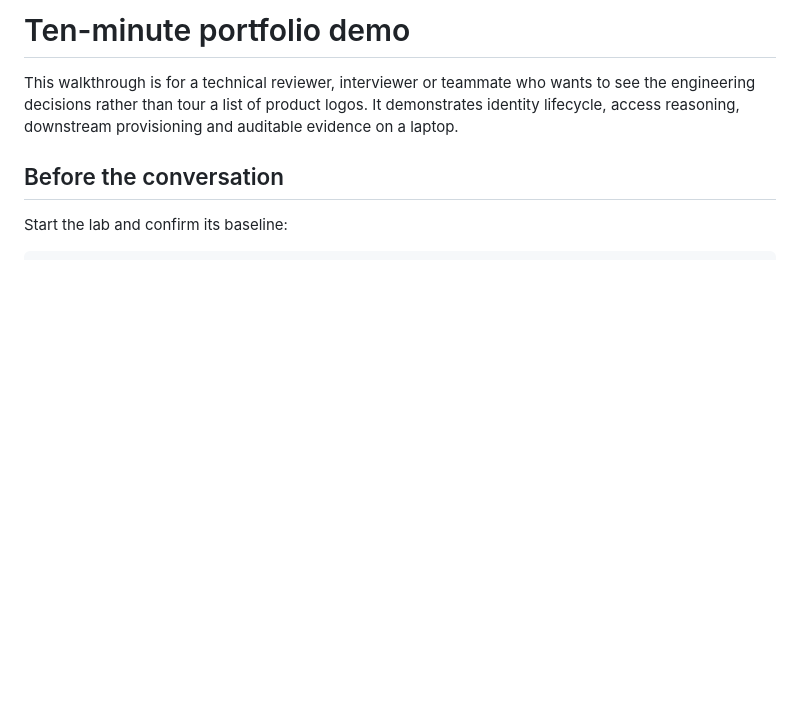
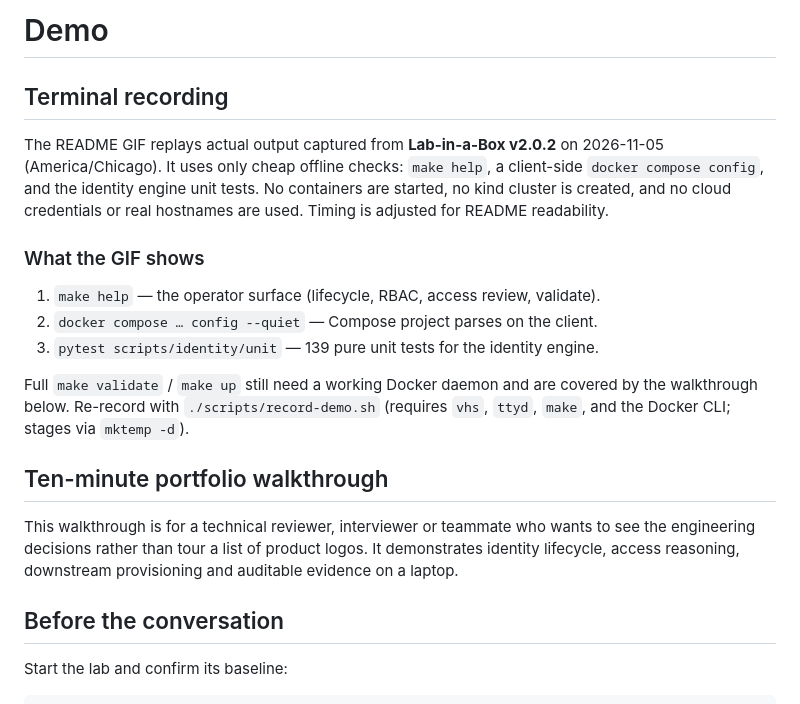
Before and after one commit to chriswayneh/lab-in-a-box, a Markdown page: docs/demo.md, the part around the change. GitHub-like rendering; blank space fills up the shorter version.

```diff
--- a/docs/demo.md
+++ b/docs/demo.md
@@ -1,4 +1,25 @@
-# Ten-minute portfolio demo
+# Demo
+
+## Terminal recording
+
+The README GIF replays actual output captured from **Lab-in-a-Box v2.0.2** on
+2026-11-05 (America/Chicago). It uses only cheap offline checks: `make help`,
+a client-side `docker compose config`, and the identity engine unit tests. No
+containers are started, no kind cluster is created, and no cloud credentials or
+real hostnames are used. Timing is adjusted for README readability.
+
+### What the GIF shows
+
+1. `make help` — the operator surface (lifecycle, RBAC, access review, validate).
+2. `docker compose … config --quiet` — Compose project parses on the client.
+3. `pytest scripts/identity/unit` — 139 pure unit tests for the identity engine.
+
+Full `make validate` / `make up` still need a working Docker daemon and are
+covered by the walkthrough below. Re-record with `./scripts/record-demo.sh`
+(requires `vhs`, `ttyd`, `make`, and the Docker CLI; stages via `mktemp -d`).
+
+## Ten-minute portfolio walkthrough
+
 
 This walkthrough is for a technical reviewer, interviewer or teammate who wants
 to see the engineering decisions rather than tour a list of product logos. It
```
Also changed, not shown: README.md (+6 -0 lines), docs/assets/demo.gif (added), 2 other files.
